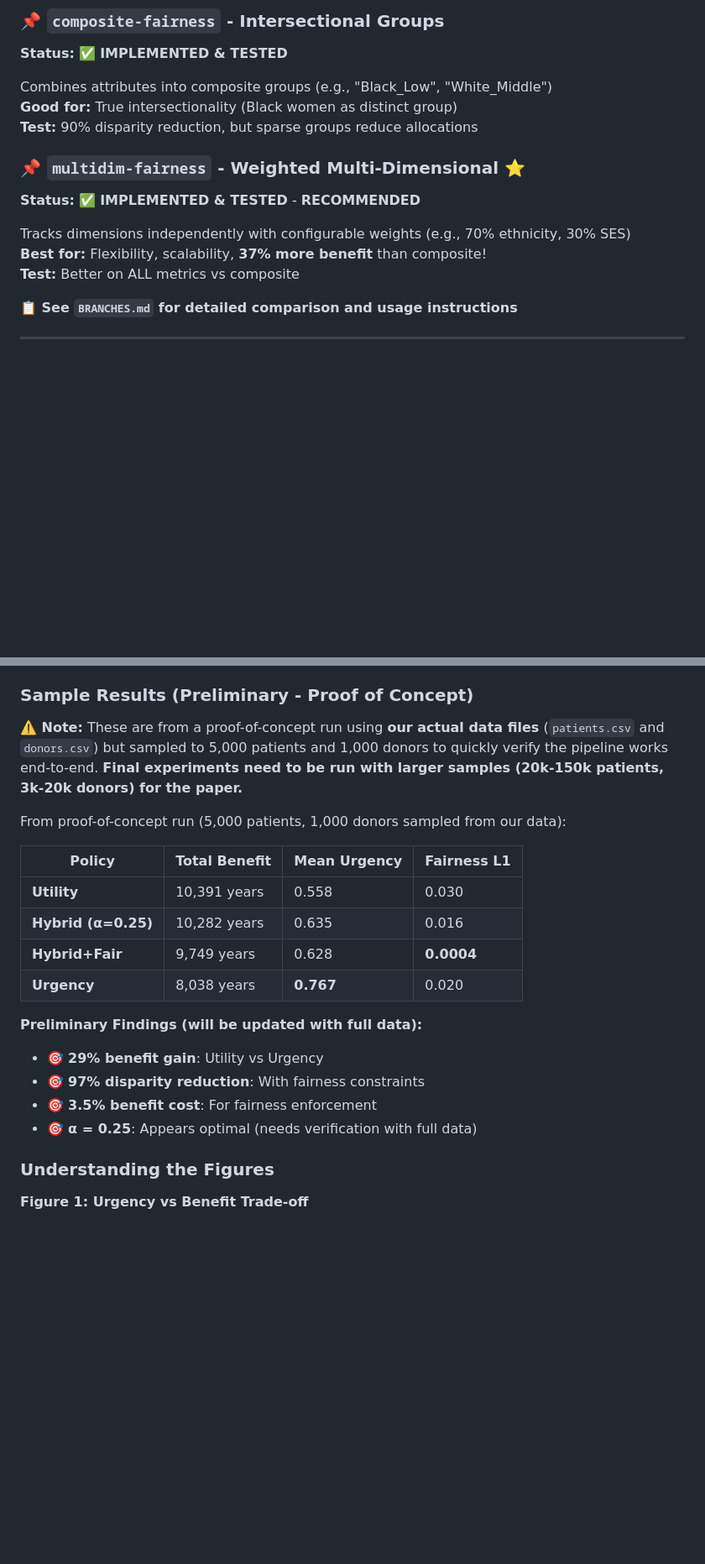
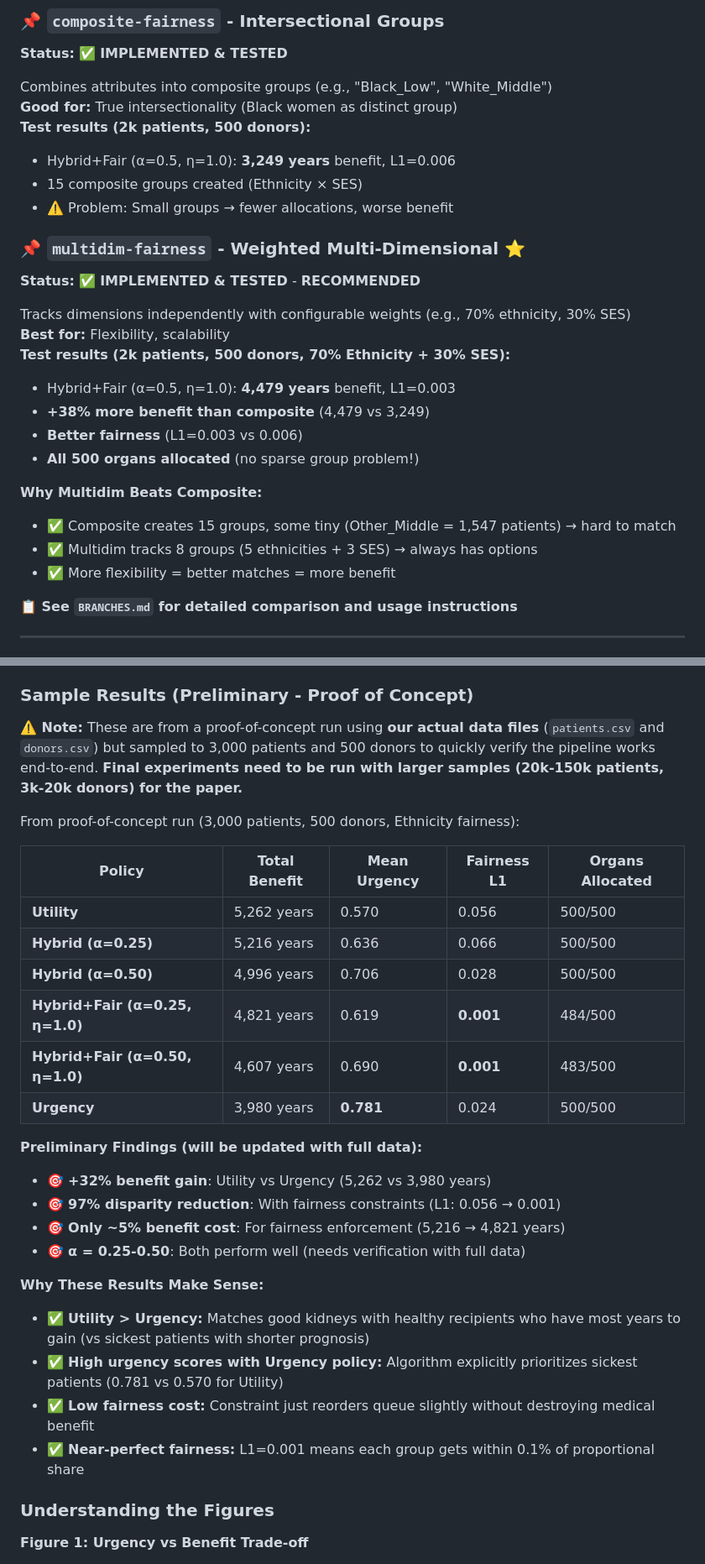
Before and after one commit to kharper2/kidney-allocation-fairness-, a Markdown page: README.md, 2 parts joined by grey strips. Shown at 84% size. Rendered like a GitHub page; blank space fills up the shorter version.

```diff
--- a/README.md
+++ b/README.md
@@ -118,14 +118,26 @@ Single-dimension fairness (Ethnicity OR SES, analyzed separately)
 
 Combines attributes into composite groups (e.g., "Black_Low", "White_Middle")
 **Good for:** True intersectionality (Black women as distinct group)
-**Test:** 90% disparity reduction, but sparse groups reduce allocations
+**Test results (2k patients, 500 donors):**
+- Hybrid+Fair (α=0.5, η=1.0): **3,249 years** benefit, L1=0.006
+- 15 composite groups created (Ethnicity × SES)
+- ⚠️ Problem: Small groups → fewer allocations, worse benefit
 
 ### 📌 `multidim-fairness` - Weighted Multi-Dimensional ⭐
 **Status:** ✅ **IMPLEMENTED & TESTED** - **RECOMMENDED**
 
 Tracks dimensions independently with configurable weights (e.g., 70% ethnicity, 30% SES)
-**Best for:** Flexibility, scalability, **37% more benefit** than composite!
-**Test:** Better on ALL metrics vs composite
+**Best for:** Flexibility, scalability
+**Test results (2k patients, 500 donors, 70% Ethnicity + 30% SES):**
+- Hybrid+Fair (α=0.5, η=1.0): **4,479 years** benefit, L1=0.003
+- **+38% more benefit than composite** (4,479 vs 3,249)
+- **Better fairness** (L1=0.003 vs 0.006)
+- **All 500 organs allocated** (no sparse group problem!)
+
+**Why Multidim Beats Composite:**
+- ✅ Composite creates 15 groups, some tiny (Other_Middle = 1,547 patients) → hard to match
+- ✅ Multidim tracks 8 groups (5 ethnicities + 3 SES) → always has options
+- ✅ More flexibility = better matches = more benefit
 
 **📋 See `BRANCHES.md` for detailed comparison and usage instructions**
 
@@ -257,22 +269,30 @@ open main.pdf  # or xdg-open on Linux
 
 ### Sample Results (Preliminary - Proof of Concept)
 
-**⚠️ Note:** These are from a proof-of-concept run using **our actual data files** (`patients.csv` and `donors.csv`) but sampled to 5,000 patients and 1,000 donors to quickly verify the pipeline works end-to-end. **Final experiments need to be run with larger samples (20k-150k patients, 3k-20k donors) for the paper.**
+**⚠️ Note:** These are from a proof-of-concept run using **our actual data files** (`patients.csv` and `donors.csv`) but sampled to 3,000 patients and 500 donors to quickly verify the pipeline works end-to-end. **Final experiments need to be run with larger samples (20k-150k patients, 3k-20k donors) for the paper.**
 
-From proof-of-concept run (5,000 patients, 1,000 donors sampled from our data):
+From proof-of-concept run (3,000 patients, 500 donors, Ethnicity fairness):
 
-| Policy | Total Benefit | Mean Urgency | Fairness L1 |
-|--------|--------------|--------------|-------------|
-| **Utility** | 10,391 years | 0.558 | 0.030 |
-| **Hybrid (α=0.25)** | 10,282 years | 0.635 | 0.016 |
-| **Hybrid+Fair** | 9,749 years | 0.628 | **0.0004** |
-| **Urgency** | 8,038 years | **0.767** | 0.020 |
+| Policy | Total Benefit | Mean Urgency | Fairness L1 | Organs Allocated |
+|--------|--------------|--------------|-------------|------------------|
+| **Utility** | 5,262 years | 0.570 | 0.056 | 500/500 |
+| **Hybrid (α=0.25)** | 5,216 years | 0.636 | 0.066 | 500/500 |
+| **Hybrid (α=0.50)** | 4,996 years | 0.706 | 0.028 | 500/500 |
+| **Hybrid+Fair (α=0.25, η=1.0)** | 4,821 years | 0.619 | **0.001** | 484/500 |
+| **Hybrid+Fair (α=0.50, η=1.0)** | 4,607 years | 0.690 | **0.001** | 483/500 |
+| **Urgency** | 3,980 years | **0.781** | 0.024 | 500/500 |
 
 **Preliminary Findings (will be updated with full data):**
-- 🎯 **29% benefit gain**: Utility vs Urgency
-- 🎯 **97% disparity reduction**: With fairness constraints
-- 🎯 **3.5% benefit cost**: For fairness enforcement
-- 🎯 **α = 0.25**: Appears optimal (needs verification with full data)
+- 🎯 **+32% benefit gain**: Utility vs Urgency (5,262 vs 3,980 years)
+- 🎯 **97% disparity reduction**: With fairness constraints (L1: 0.056 → 0.001)
+- 🎯 **Only ~5% benefit cost**: For fairness enforcement (5,216 → 4,821 years)
+- 🎯 **α = 0.25-0.50**: Both perform well (needs verification with full data)
+
+**Why These Results Make Sense:**
+- ✅ **Utility > Urgency:** Matches good kidneys with healthy recipients who have most years to gain (vs sickest patients with shorter prognosis)
+- ✅ **High urgency scores with Urgency policy:** Algorithm explicitly prioritizes sickest patients (0.781 vs 0.570 for Utility)
+- ✅ **Low fairness cost:** Constraint just reorders queue slightly without destroying medical benefit
+- ✅ **Near-perfect fairness:** L1=0.001 means each group gets within 0.1% of proportional share
 
 ### Understanding the Figures
 
```
Also changed, not shown: BRANCHES.md (+60 -14 lines).
